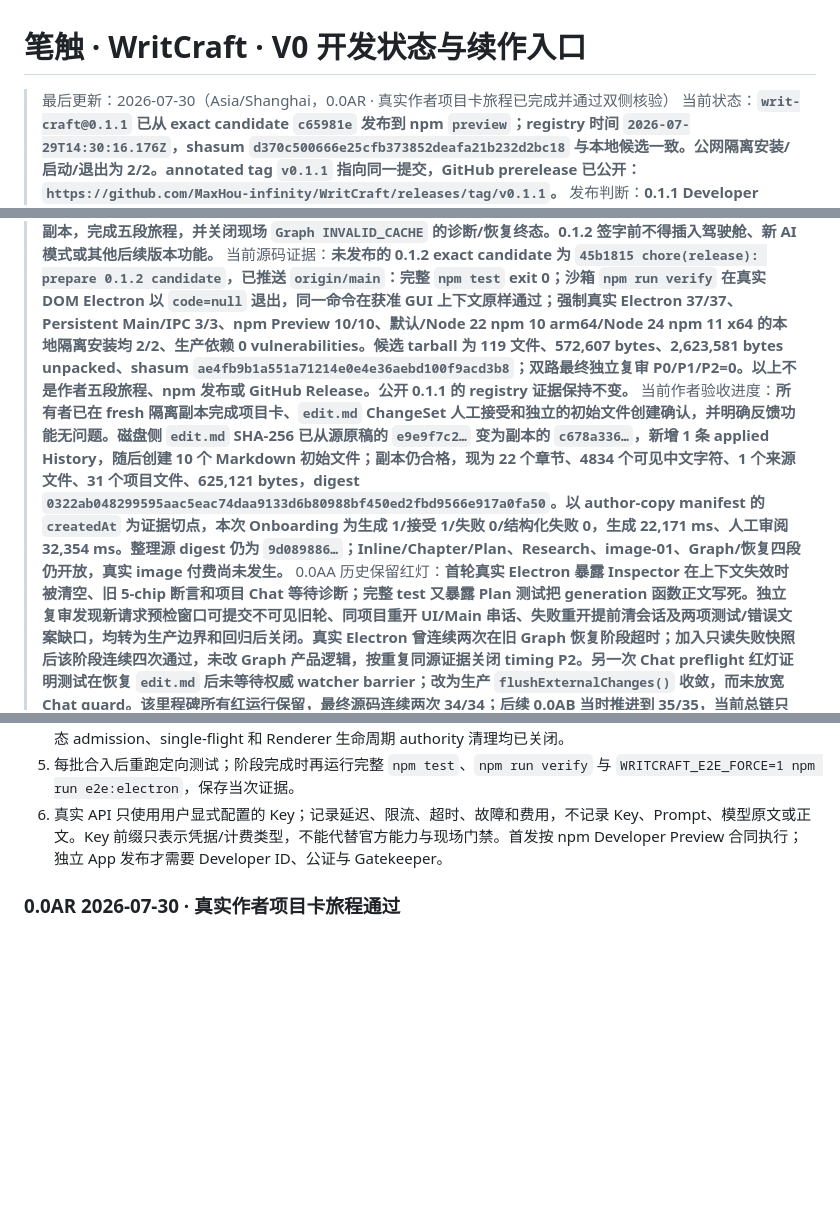
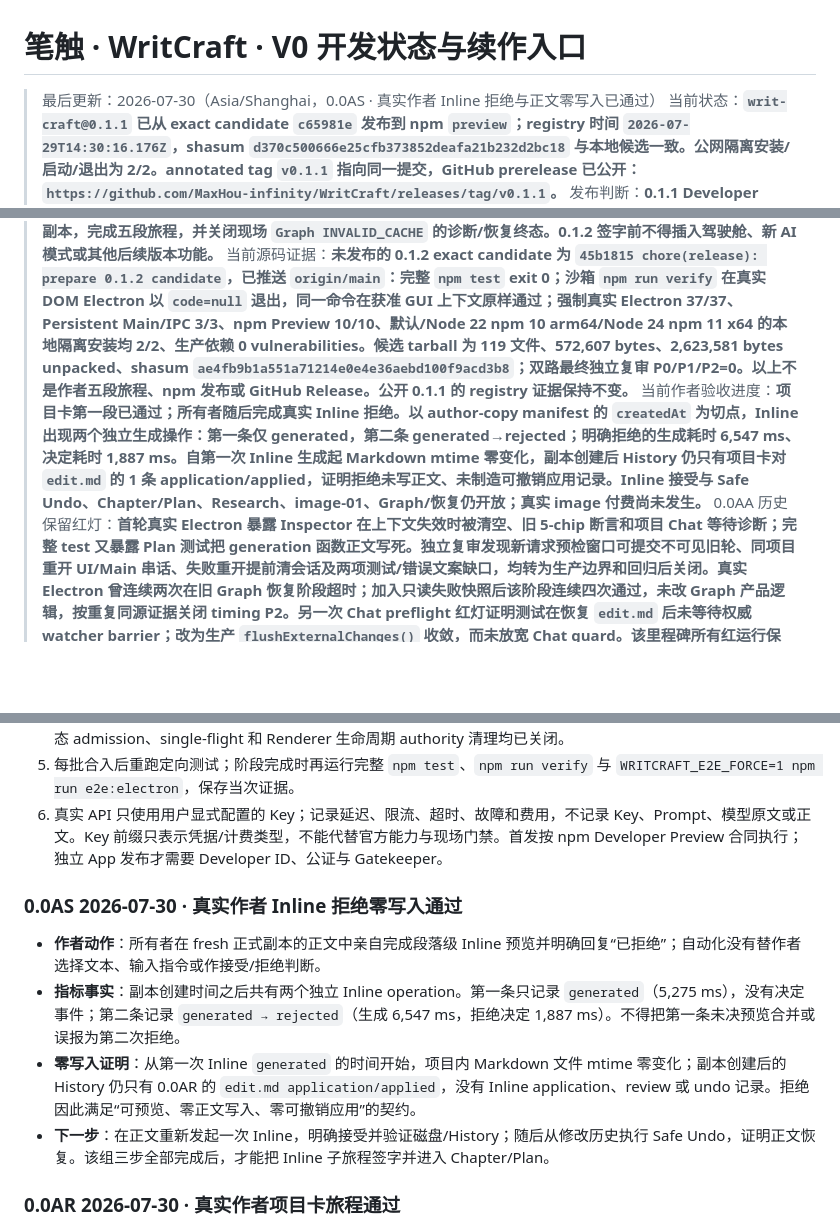
Before and after one commit to MaxHou-infinity/WritCraft, a Markdown page: v0/DEVELOPMENT-STATUS.md, 3 parts joined by grey strips. Drawn GitHub-style; blank space fills up the shorter version.

Commit message:
docs(acceptance): record inline rejection journey

```diff
--- a/v0/DEVELOPMENT-STATUS.md
+++ b/v0/DEVELOPMENT-STATUS.md
@@ -1,11 +1,11 @@
 # 笔触 · WritCraft · V0 开发状态与续作入口
 
-> 最后更新：2026-07-30（Asia/Shanghai，0.0AR · 真实作者项目卡旅程已完成并通过双侧核验）
+> 最后更新：2026-07-30（Asia/Shanghai，0.0AS · 真实作者 Inline 拒绝与正文零写入已通过）
 > 当前状态：**`writ-craft@0.1.1` 已从 exact candidate `c65981e` 发布到 npm `preview`；registry 时间 `2026-07-29T14:30:16.176Z`，shasum `d370c500666e25cfb373852deafa21b232d2bc18` 与本地候选一致。公网隔离安装/启动/退出为 2/2。annotated tag `v0.1.1` 指向同一提交，GitHub prerelease 已公开：`https://github.com/MaxHou-infinity/WritCraft/releases/tag/v0.1.1`。**
 > 发布判断：**0.1.1 Developer Preview 已完成版本、自动化、双架构安装、独立复审、npm 发布、公网安装和 GitHub prerelease。registry 标签保持 `preview: 0.1.1`、`latest: 0.1.0`，因此本次没有把 Preview 冒充稳定版，也没有执行 unpublish、占位发布或上传未签名 App/ZIP。**
 > 当前目标版本：**`docs/ROADMAP.md` 的 `RM-1.0 / writ-craft@0.1.2` 真实作者可用性闭环。必须使用 `edit.md`、5+ 个 `chapters/` 章节、2000+ 可见中文字符和至少 1 个来源文件的作者隔离副本，完成五段旅程，并关闭现场 `Graph INVALID_CACHE` 的诊断/恢复终态。0.1.2 签字前不得插入驾驶舱、新 AI 模式或其他后续版本功能。**
 > 当前源码证据：**未发布的 0.1.2 exact candidate 为 `45b1815 chore(release): prepare 0.1.2 candidate`，已推送 `origin/main`：完整 `npm test` exit 0；沙箱 `npm run verify` 在真实 DOM Electron 以 `code=null` 退出，同一命令在获准 GUI 上下文原样通过；强制真实 Electron 37/37、Persistent Main/IPC 3/3、npm Preview 10/10、默认/Node 22 npm 10 arm64/Node 24 npm 11 x64 的本地隔离安装均 2/2、生产依赖 0 vulnerabilities。候选 tarball 为 119 文件、572,607 bytes、2,623,581 bytes unpacked、shasum `ae4fb9b1a551a71214e0e4e36aebd100f9acd3b8`；双路最终独立复审 P0/P1/P2=0。以上不是作者五段旅程、npm 发布或 GitHub Release。公开 0.1.1 的 registry 证据保持不变。**
-> 当前作者验收进度：**所有者已在 fresh 隔离副本完成项目卡、`edit.md` ChangeSet 人工接受和独立的初始文件创建确认，并明确反馈功能无问题。磁盘侧 `edit.md` SHA-256 已从源原稿的 `e9e9f7c2…` 变为副本的 `c678a336…`，新增 1 条 applied History，随后创建 10 个 Markdown 初始文件；副本仍合格，现为 22 个章节、4834 个可见中文字符、1 个来源文件、31 个项目文件、625,121 bytes，digest `0322ab048299595aac5eac74daa9133d6b80988bf450ed2fbd9566e917a0fa50`。以 author-copy manifest 的 `createdAt` 为证据切点，本次 Onboarding 为生成 1/接受 1/失败 0/结构化失败 0，生成 22,171 ms、人工审阅 32,354 ms。整理源 digest 仍为 `9d089886…`；Inline/Chapter/Plan、Research、image-01、Graph/恢复四段仍开放，真实 image 付费尚未发生。**
+> 当前作者验收进度：**项目卡第一段已通过；所有者随后完成真实 Inline 拒绝。以 author-copy manifest 的 `createdAt` 为切点，Inline 出现两个独立生成操作：第一条仅 generated，第二条 generated→rejected；明确拒绝的生成耗时 6,547 ms、决定耗时 1,887 ms。自第一次 Inline 生成起 Markdown mtime 零变化，副本创建后 History 仍只有项目卡对 `edit.md` 的 1 条 application/applied，证明拒绝未写正文、未制造可撤销应用记录。Inline 接受与 Safe Undo、Chapter/Plan、Research、image-01、Graph/恢复仍开放；真实 image 付费尚未发生。**
 > 0.0AA 历史保留红灯：**首轮真实 Electron 暴露 Inspector 在上下文失效时被清空、旧 5-chip 断言和项目 Chat 等待诊断；完整 test 又暴露 Plan 测试把 generation 函数正文写死。独立复审发现新请求预检窗口可提交不可见旧轮、同项目重开 UI/Main 串话、失败重开提前清会话及两项测试/错误文案缺口，均转为生产边界和回归后关闭。真实 Electron 曾连续两次在旧 Graph 恢复阶段超时；加入只读失败快照后该阶段连续四次通过，未改 Graph 产品逻辑，按重复同源证据关闭 timing P2。另一次 Chat preflight 红灯证明测试在恢复 `edit.md` 后未等待权威 watcher barrier；改为生产 `flushExternalChanges()` 收敛，而未放宽 Chat guard。该里程碑所有红运行保留，最终源码连续两次 34/34；后续 0.0AB 当时推进到 35/35，当前总链只看本文顶部当前里程碑。**
 > Graph 历史签字基线：**性能修复前的既有源码曾完整 `npm test`、Electron-enabled `npm run verify`、强制真实 Electron 26/26 exit 0；Graph Filter 15/15、Workbench 14/14、dynamic 5/5、Large 5/5、Watcher 15/15、Network 11/11、Intelligence 17/17，第二轮复审 P0=0/P1=0/P2=2。该数字只保留为历史过程；0.0AB 后来推进到 35/35，当前总链只看顶部当前里程碑。**
 > Graph 动态边界：**300 文件/1279 节点 cold-to-interactive、cache/incremental、筛选/内存/布局、AX/键鼠、三类纠错、stale/Issue→Changes、failure live、重启与项目隔离均进入真实 Electron；正文/History/ledger 的零写入门禁通过。**
@@ -32,6 +32,13 @@ Chat 的三级 scope/context、Main-owned 多轮连续性、Chapter、Onboarding
 4. 不重写已经签字的 Onboarding v2 service、capability store、batch、Main/preload 与 Renderer 契约；Main 动态 admission、single-flight 和 Renderer 生命周期 authority 清理均已关闭。
 5. 每批合入后重跑定向测试；阶段完成时再运行完整 `npm test`、`npm run verify` 与 `WRITCRAFT_E2E_FORCE=1 npm run e2e:electron`，保存当次证据。
 6. 真实 API 只使用用户显式配置的 Key；记录延迟、限流、超时、故障和费用，不记录 Key、Prompt、模型原文或正文。Key 前缀只表示凭据/计费类型，不能代替官方能力与现场门禁。首发按 npm Developer Preview 合同执行；独立 App 发布才需要 Developer ID、公证与 Gatekeeper。
+
+### 0.0AS 2026-07-30 · 真实作者 Inline 拒绝零写入通过
+
+- **作者动作**：所有者在 fresh 正式副本的正文中亲自完成段落级 Inline 预览并明确回复“已拒绝”；自动化没有替作者选择文本、输入指令或作接受/拒绝判断。
+- **指标事实**：副本创建时间之后共有两个独立 Inline operation。第一条只记录 `generated`（5,275 ms），没有决定事件；第二条记录 `generated → rejected`（生成 6,547 ms，拒绝决定 1,887 ms）。不得把第一条未决预览合并或误报为第二次拒绝。
+- **零写入证明**：从第一次 Inline `generated` 的时间开始，项目内 Markdown 文件 mtime 零变化；副本创建后的 History 仍只有 0.0AR 的 `edit.md application/applied`，没有 Inline application、review 或 undo 记录。拒绝因此满足“可预览、零正文写入、零可撤销应用”的契约。
+- **下一步**：在正文重新发起一次 Inline，明确接受并验证磁盘/History；随后从修改历史执行 Safe Undo，证明正文恢复。该组三步全部完成后，才能把 Inline 子旅程签字并进入 Chapter/Plan。
 
 ### 0.0AR 2026-07-30 · 真实作者项目卡旅程通过
 
```
Also changed, not shown: other parts of v0/DEVELOPMENT-STATUS.md (+2 -0 lines), docs/AUTHOR-ACCEPTANCE-V1-CONTRACT.md (+1 -1 lines).
